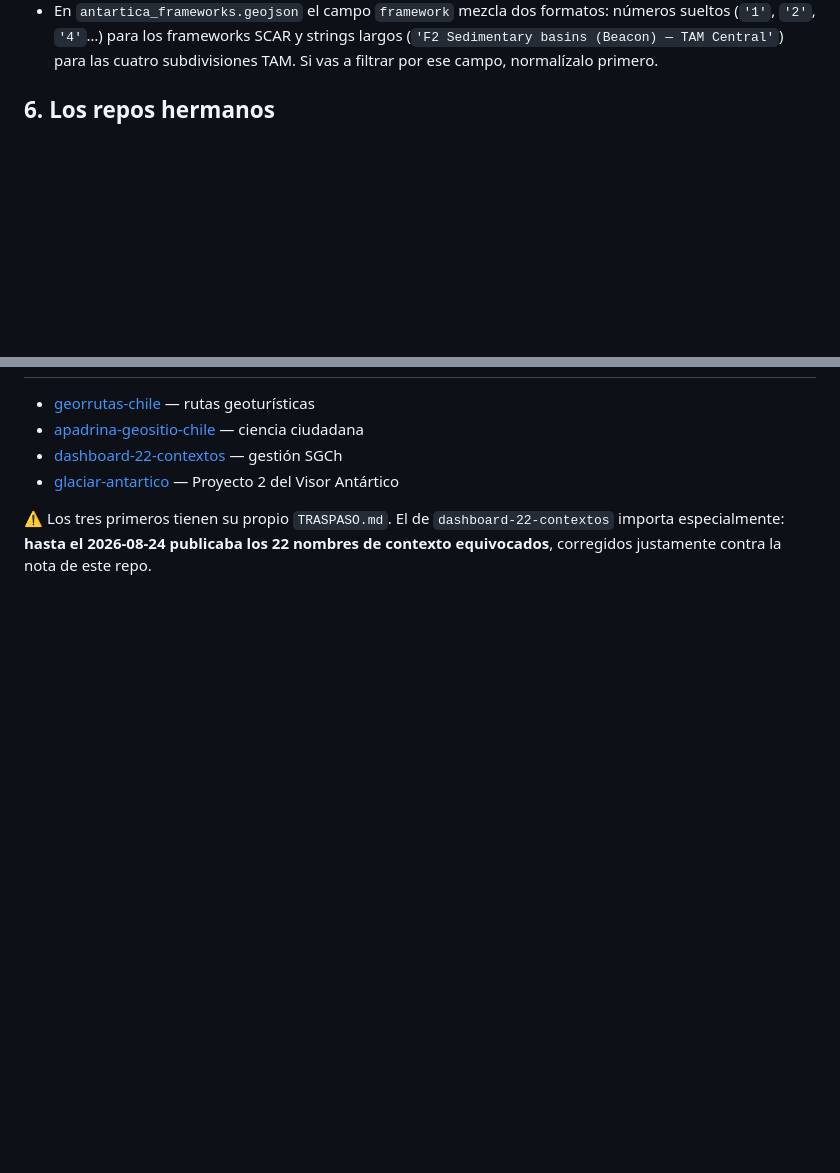
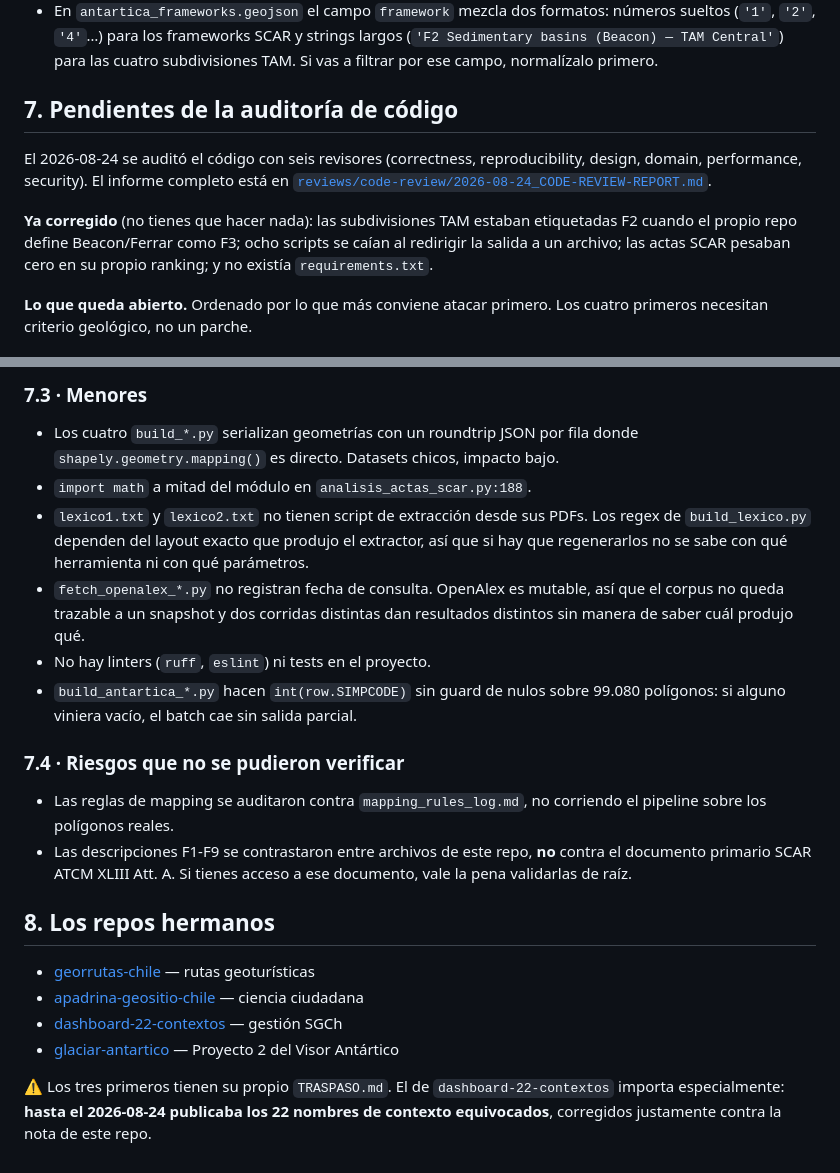
Before and after one commit to MendozaVolcanic/contextos-geologicos, a Markdown page: TRASPASO.md, 2 parts joined by grey strips. Drawn GitHub-style; blank space fills up the shorter version.

Commit message:
docs(traspaso): deja los pendientes de la auditoria como notas de traspaso
Agrega la seccion 7 al TRASPASO.md con los 11 P2 y 9 P3 que quedaron
abiertos tras corregir los 4 P1, separados en:

- 7.1 decisiones que requieren criterio geologico (solape de bboxes TAM,
  volcanico paleozoico cayendo en SSPz, Cretacico ambiguo por defecto a
  SMKs, F1 Basement sobre regiones de corteza mixta)
- 7.2 bugs mecanicos de arreglo directo (ZIP slip, descargas por HTTP,
  prefijo fuzzy que nunca trunca, peso no monotono, fallback latin-1,
  metamorficas cenozoicas inconsistentes)
- 7.3 menores
- 7.4 riesgos que no se pudieron verificar

Cada entrada dice donde esta, que pasa y por que importa, para que se
puedan retomar sin volver a leer el informe completo.

Co-Authored-By: Claude Opus 5 <noreply@anthropic.com>

```diff
--- a/TRASPASO.md
+++ b/TRASPASO.md
@@ -99,4 +99,17 @@ que más desbloquea:
   (`'F2 Sedimentary basins (Beacon) — TAM Central'`) para las cuatro subdivisiones TAM.
   Si vas a filtrar por ese campo, normalízalo primero.
 
-## 6. Los repos hermanos
+## 7. Pendientes de la auditoría de código
+
+El 2026-08-24 se auditó el código con seis revisores (correctness, reproducibility, design,
+domain, performance, security). El informe completo está en
+[`reviews/code-review/2026-08-24_CODE-REVIEW-REPORT.md`](reviews/code-review/2026-08-24_CODE-REVIEW-REPORT.md).
+
+**Ya corregido** (no tienes que hacer nada): las subdivisiones TAM estaban etiquetadas F2
+cuando el propio repo define Beacon/Ferrar como F3; ocho scripts se caían al redirigir la
+salida a un archivo; las actas SCAR pesaban cero en su propio ranking; y no existía
+`requirements.txt`.
+
+**Lo que queda abierto.** Ordenado por lo que más conviene atacar primero. Los cuatro
+primeros necesitan criterio geológico, no un parche.
+
@@ -103,3 +136,28 @@ que más desbloquea:
+### 7.3 · Menores
+
+- Los cuatro `build_*.py` serializan geometrías con un roundtrip JSON por fila donde
+  `shapely.geometry.mapping()` es directo. Datasets chicos, impacto bajo.
+- `import math` a mitad del módulo en `analisis_actas_scar.py:188`.
+- `lexico1.txt` y `lexico2.txt` no tienen script de extracción desde sus PDFs. Los regex de
+  `build_lexico.py` dependen del layout exacto que produjo el extractor, así que si hay que
+  regenerarlos no se sabe con qué herramienta ni con qué parámetros.
+- `fetch_openalex_*.py` no registran fecha de consulta. OpenAlex es mutable, así que el
+  corpus no queda trazable a un snapshot y dos corridas distintas dan resultados distintos
+  sin manera de saber cuál produjo qué.
+- No hay linters (`ruff`, `eslint`) ni tests en el proyecto.
+- `build_antartica_*.py` hacen `int(row.SIMPCODE)` sin guard de nulos sobre 99.080
+  polígonos: si alguno viniera vacío, el batch cae sin salida parcial.
+
+### 7.4 · Riesgos que no se pudieron verificar
+
+- Las reglas de mapping se auditaron contra `mapping_rules_log.md`, no corriendo el
+  pipeline sobre los polígonos reales.
+- Las descripciones F1-F9 se contrastaron entre archivos de este repo, **no** contra el
+  documento primario SCAR ATCM XLIII Att. A. Si tienes acceso a ese documento, vale la pena
+  validarlas de raíz.
+
+
+## 8. Los repos hermanos
 
 - [georrutas-chile](https://github.com/MendozaVolcanic/georrutas-chile) — rutas geoturísticas
 - [apadrina-geositio-chile](https://github.com/MendozaVolcanic/apadrina-geositio-chile) — ciencia ciudadana
```
Also changed, not shown: other parts of TRASPASO.md (+20 -0 lines).
